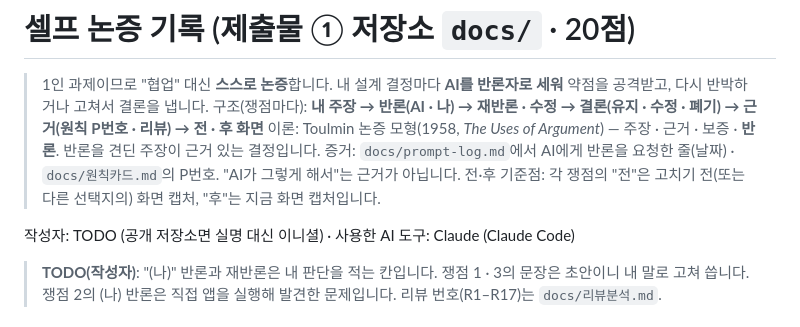
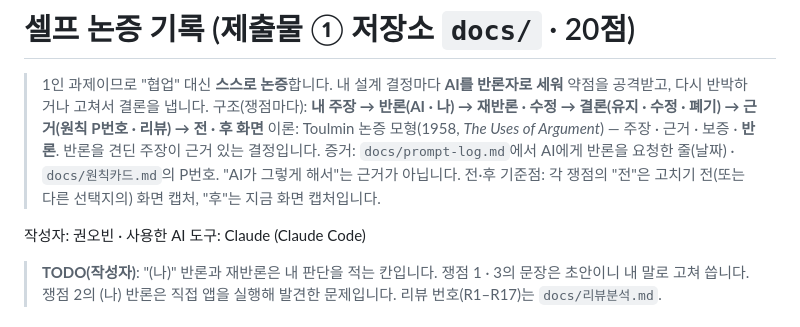
Before and after one commit to azneyes/midterm-project, a Markdown page: docs/셀프논증.md, the part around the change. Drawn GitHub-style.

```diff
--- a/docs/셀프논증.md
+++ b/docs/셀프논증.md
@@ -6,7 +6,7 @@
 > 증거: `docs/prompt-log.md`에서 AI에게 반론을 요청한 줄(날짜) · `docs/원칙카드.md`의 P번호. "AI가 그렇게 해서"는 근거가 아닙니다.
 > 전·후 기준점: 각 쟁점의 "전"은 고치기 전(또는 다른 선택지의) 화면 캡처, "후"는 지금 화면 캡처입니다.
 
-작성자: TODO (공개 저장소면 실명 대신 이니셜) · 사용한 AI 도구: Claude (Claude Code)
+작성자: 권오빈 · 사용한 AI 도구: Claude (Claude Code)
 
 > **TODO(작성자)**: "(나)" 반론과 재반론은 내 판단을 적는 칸입니다. 쟁점 1 · 3의 문장은 초안이니 내 말로 고쳐 씁니다. 쟁점 2의 (나) 반론은 직접 앱을 실행해 발견한 문제입니다. 리뷰 번호(R1–R17)는 `docs/리뷰분석.md`.
 
```
Also changed, not shown: README.md (+3 -3 lines).
